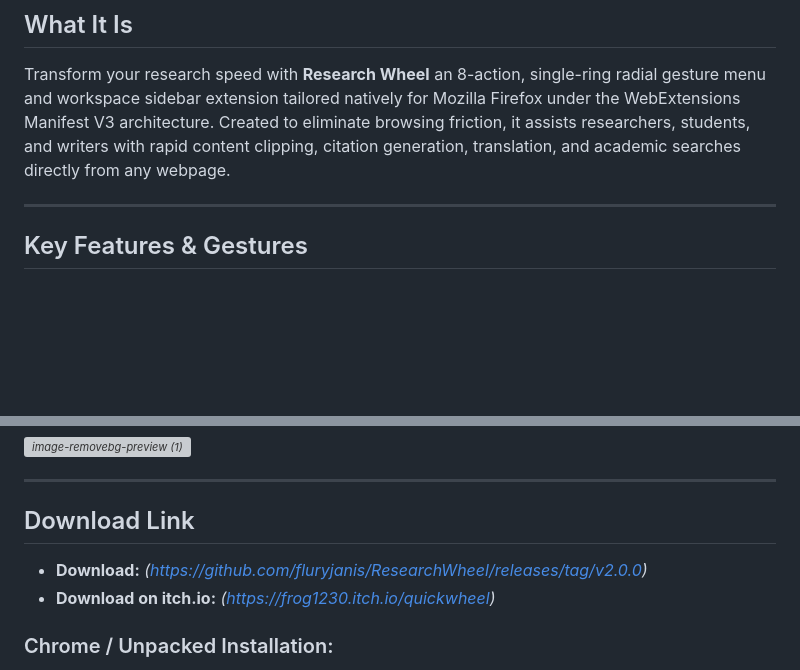
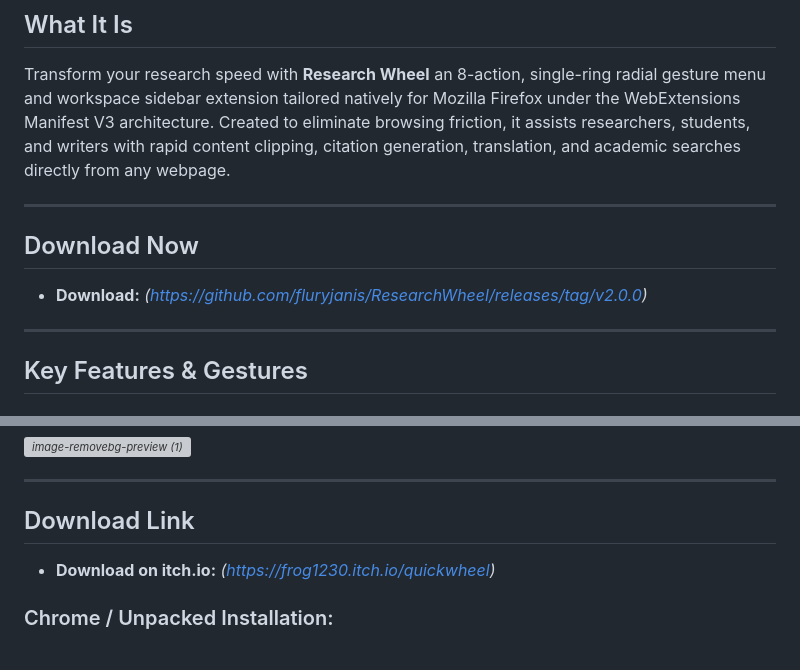
Before and after one commit to fluryjanis/QuickWheel, a Markdown page: README.md, 2 parts joined by grey strips. Rendered like a GitHub page; blank space fills up the shorter version; grey boxes are pictures that could not be loaded.

Commit message:
Update README with download links for Research Wheel
Added download links for Research Wheel in the README.

```diff
--- a/README.md
+++ b/README.md
@@ -4,6 +4,9 @@
 
 Transform your research speed with **Research Wheel** an 8-action, single-ring radial gesture menu and workspace sidebar extension tailored natively for Mozilla Firefox under the WebExtensions Manifest V3 architecture. Created to eliminate browsing friction, it assists researchers, students, and writers with rapid content clipping, citation generation, translation, and academic searches directly from any webpage.
 
+---
+## Download Now
+* **Download:** *(https://github.com/fluryjanis/ResearchWheel/releases/tag/v2.0.0)*
 ---
 
 ## Key Features & Gestures
@@ -46,7 +49,6 @@ Transform your research speed with **Research Wheel** an 8-action, single-ring r
 
 ##  Download Link
 
-* **Download:** *(https://github.com/fluryjanis/ResearchWheel/releases/tag/v2.0.0)*
 * **Download on itch.io:** *(https://frog1230.itch.io/quickwheel)*
 
 ### Chrome / Unpacked Installation:
```
